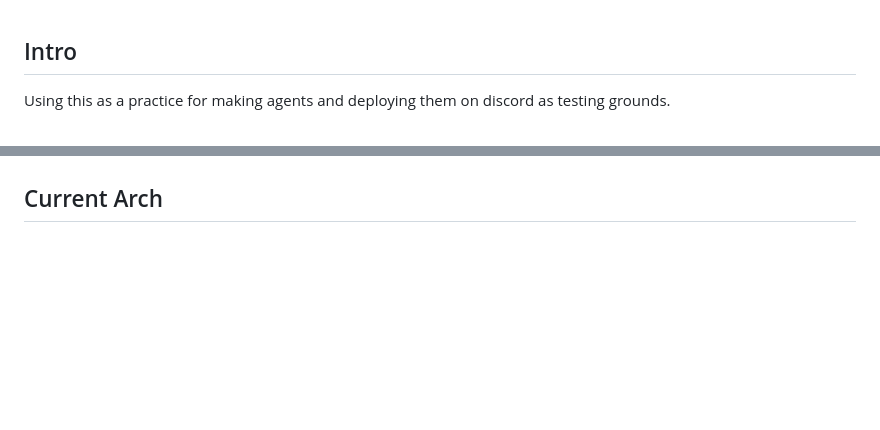
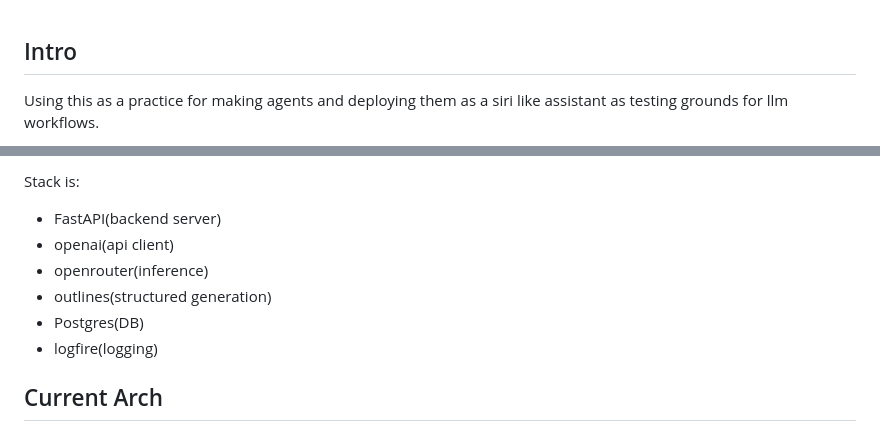
Before and after one commit to SulavKhadka/llm_chatbot, a Markdown page: README.md, 2 parts joined by grey strips. Rendered like a GitHub page; blank space fills up the shorter version.

Commit message:
another update to readme

```diff
--- a/README.md
+++ b/README.md
@@ -1,4 +1,4 @@
 Intro
 ---
-Using this as a practice for making agents and deploying them on discord as testing grounds.
+Using this as a practice for making agents and deploying them as a siri like assistant as testing grounds for llm workflows.
 
@@ -6,3 +38,10 @@ Right now the backend is a vllm openai inference server. SGlang has been tested
+Stack is:
+- FastAPI(backend server)
+- openai(api client)
+- openrouter(inference)
+- outlines(structured generation)
+- Postgres(DB)
+- logfire(logging)
 
 
 Current Arch
```
Also changed, not shown: other parts of README.md (+33 -1 lines).
